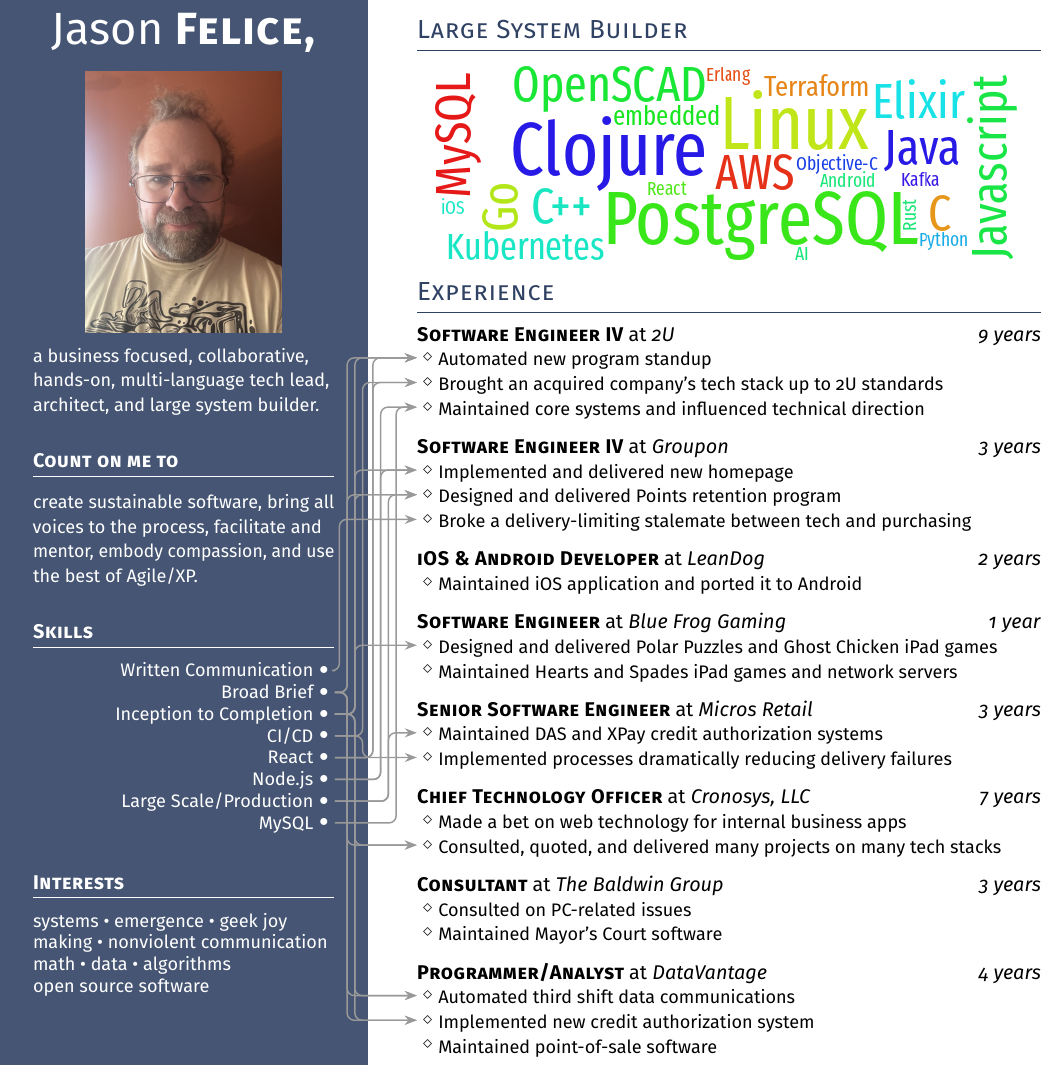
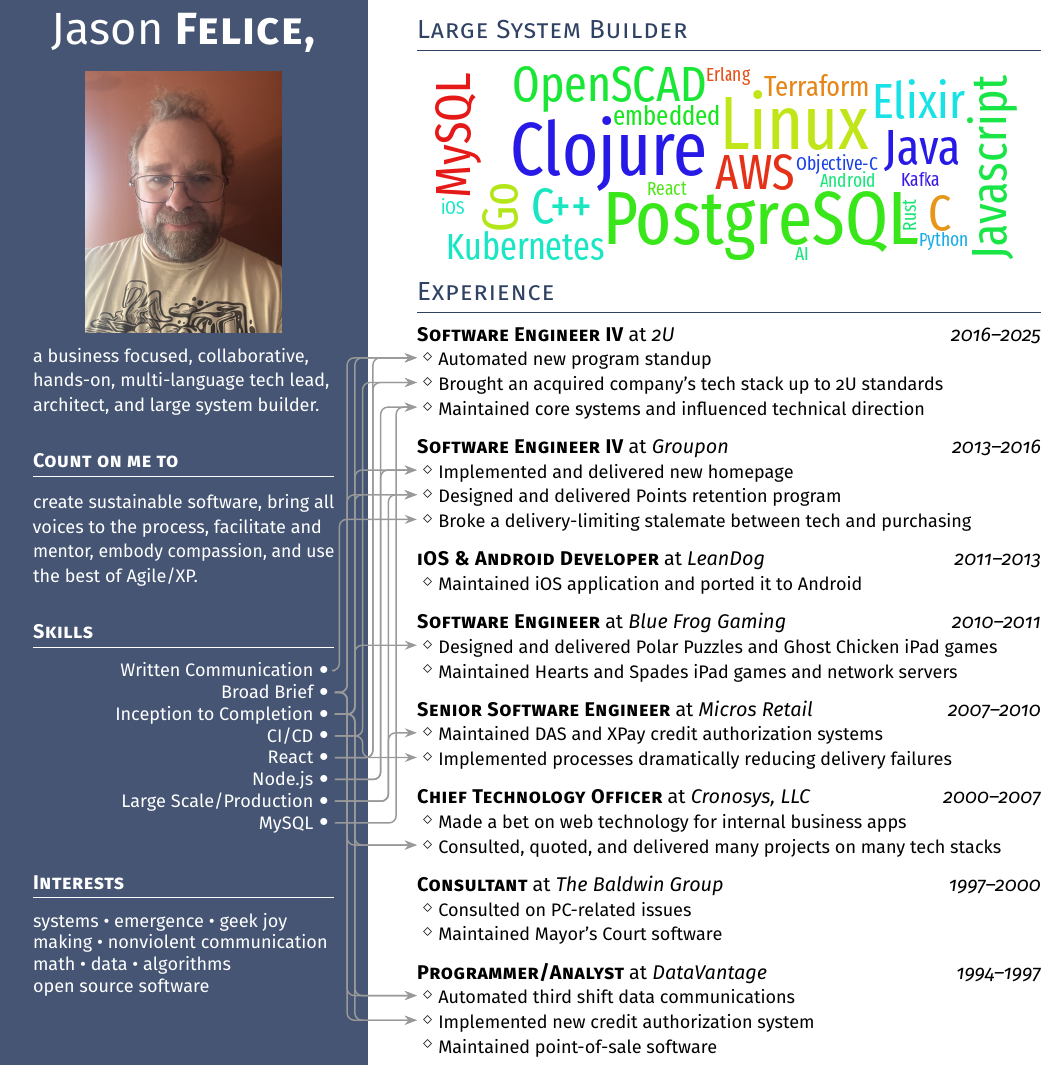
Before and after one commit to eraserhd/resume, a LaTeX CV (resume.tex): part of the page, cut so that both start at the same text. Compiled offline with pdfLaTeX.

Commit message:
Put back years

```diff
--- a/resume.tex
+++ b/resume.tex
@@ -149,36 +149,36 @@
 
 
 \begin{experience}
-\experienceitem{Software Engineer IV}{2U}{9 years}
+\experienceitem{Software Engineer IV}{2U}{2016--2025}
 \achievement{centralpark}{Automated new program standup} \\
 \achievement{nexus}{Brought an acquired company's tech stack up to 2U standards} \\
 \achievement{coresystems}{Maintained core systems and influenced technical direction}
 
-\experienceitem{Software Engineer IV}{Groupon}{3 years}
+\experienceitem{Software Engineer IV}{Groupon}{2013--2016}
 \achievement{homepage}{Implemented and delivered new homepage} \\
 \achievement{points}{Designed and delivered Points retention program} \\
 \achievement{whitepaper}{Broke a delivery-limiting stalemate between tech and purchasing}
 
-\experienceitem{iOS \& Android Developer}{LeanDog}{2 years}
+\experienceitem{iOS \& Android Developer}{LeanDog}{2011--2013}
 \achievement{eriemobile}{Maintained iOS application and ported it to Android}
 
-\experienceitem{Software Engineer}{Blue Frog Gaming}{1 year}
+\experienceitem{Software Engineer}{Blue Frog Gaming}{2010--2011}
 \achievement{polarpuzzles}{Designed and delivered Polar Puzzles and Ghost Chicken iPad games} \\
 \achievement{hearts}{Maintained Hearts and Spades iPad games and network servers}
 
-\experienceitem{Senior Software Engineer}{Micros Retail}{3 years}
+\experienceitem{Senior Software Engineer}{Micros Retail}{2007--2010}
 \achievement{xpay}{Maintained DAS and XPay credit authorization systems} \\
 \achievement{kanban}{Implemented processes dramatically reducing delivery failures}
 
-\experienceitem{Chief Technology Officer}{Cronosys, LLC}{7 years}
+\experienceitem{Chief Technology Officer}{Cronosys, LLC}{2000--2007}
 \achievement{webtech}{Made a bet on web technology for internal business apps} \\
 \achievement{cronosysprojects}{Consulted, quoted, and delivered many projects on many tech stacks}
 
-\experienceitem{Consultant}{The Baldwin Group}{3 years}
+\experienceitem{Consultant}{The Baldwin Group}{1997--2000}
 \achievement{pcconsulting}{Consulted on PC-related issues} \\
 \achievement{mayorscourt}{Maintained Mayor's Court software}
 
-\experienceitem{Programmer/Analyst}{DataVantage}{4 years}
+\experienceitem{Programmer/Analyst}{DataVantage}{1994--1997}
 \achievement{datacomm}{Automated third shift data communications} \\
 \achievement{auth21}{Implemented new credit authorization system} \\
 \achievement{instoreplus}{Maintained point-of-sale software}
```
Also changed, not shown: resume.pdf.
